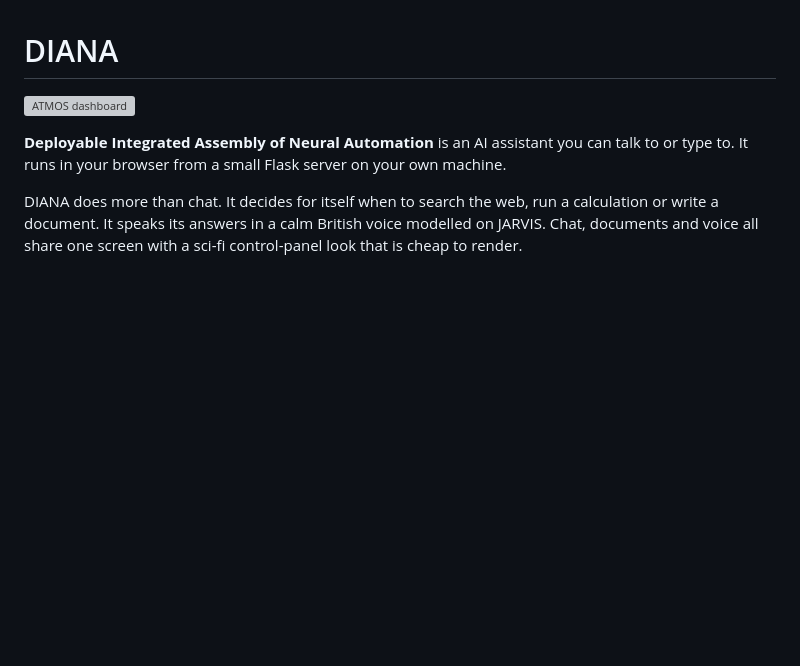
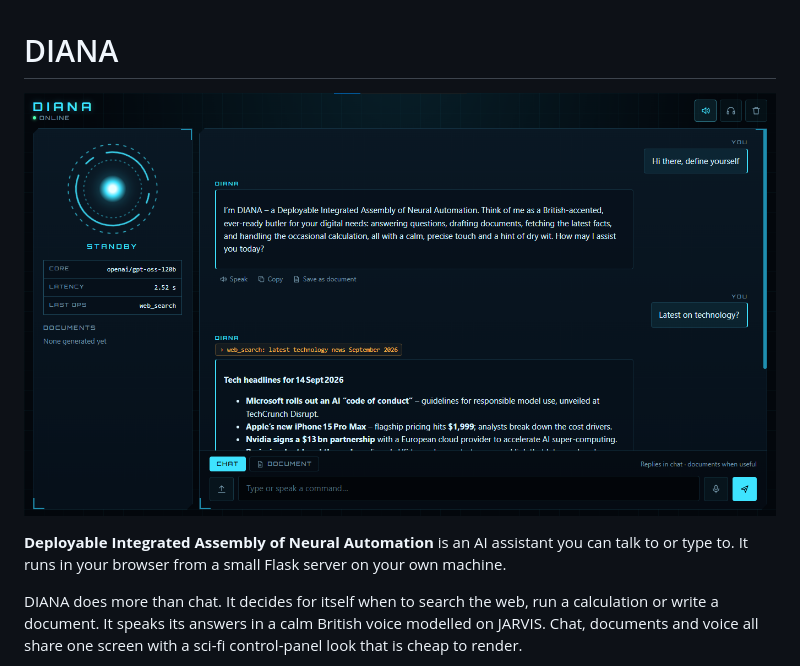
Before and after one commit to AsfandyarFarooqi/DIANA, a Markdown page: README.md, the part around the change. Drawn GitHub-style; pictures changed too: DIANA.png (added); blank space fills up the shorter version; grey boxes are pictures that could not be loaded.

```diff
--- a/README.md
+++ b/README.md
@@ -1,6 +1,6 @@
 # DIANA
 
-![ATMOS dashboard](ATMOS_Main.png)
+![DIANA Interface](DIANA.png)
 
 **Deployable Integrated Assembly of Neural Automation** is an AI assistant you can talk to or type to. It runs in your browser from a small Flask server on your own machine.
 
```
